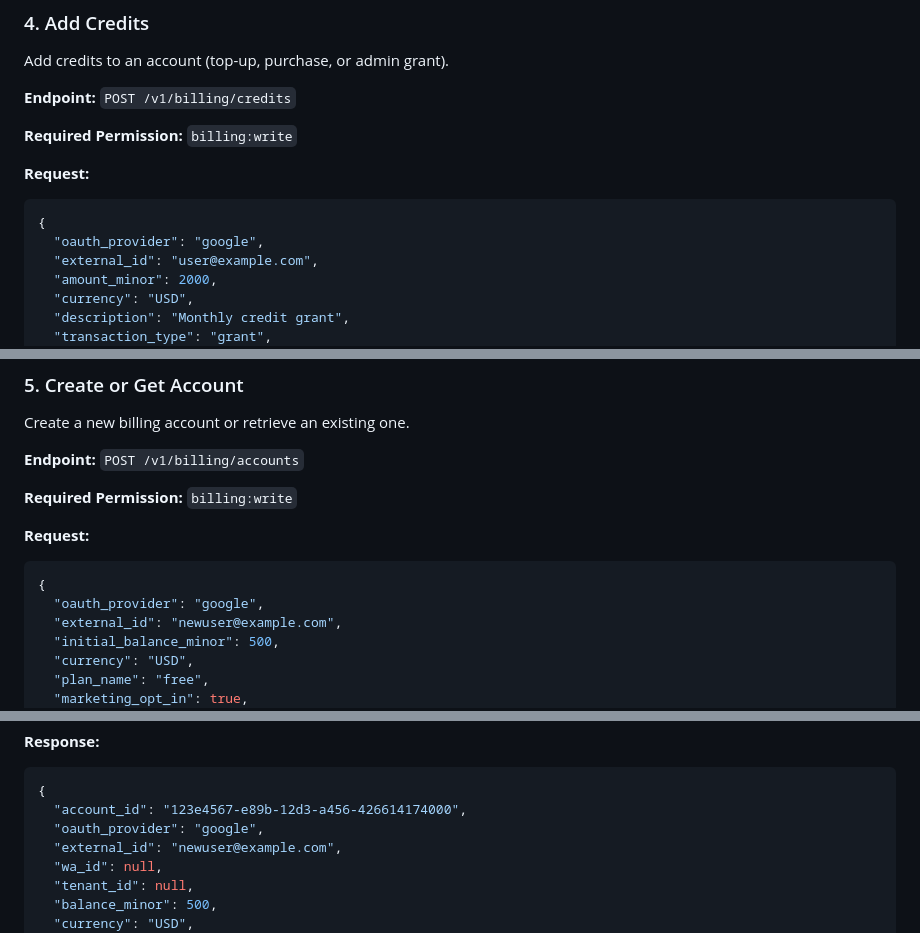
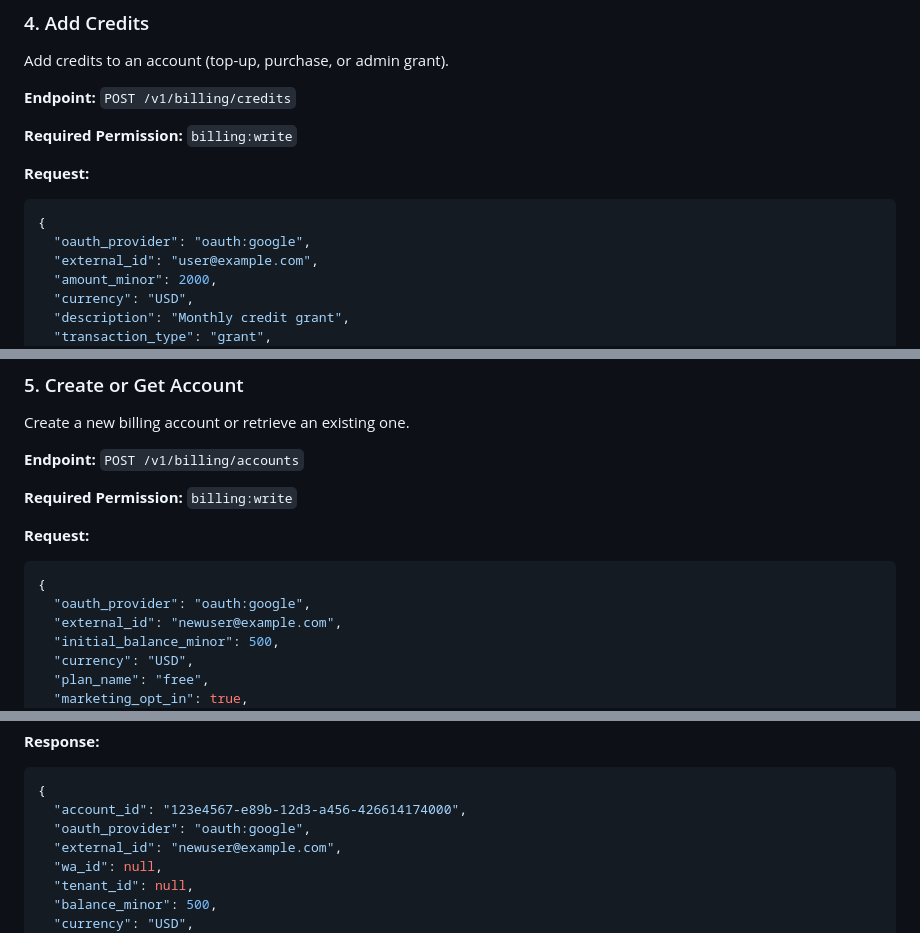
Before and after one commit to CIRISAI/CIRISBilling, a Markdown page: AGENT_GUIDE.md, 3 parts joined by grey strips. Drawn GitHub-style.

````diff
--- a/AGENT_GUIDE.md
+++ b/AGENT_GUIDE.md
@@ -192,7 +210,7 @@ Add credits to an account (top-up, purchase, or admin grant).
 **Request:**
 ```json
 {
-  "oauth_provider": "google",
+  "oauth_provider": "oauth:google",
   "external_id": "user@example.com",
   "amount_minor": 2000,
   "currency": "USD",
@@ -242,7 +260,7 @@ Create a new billing account or retrieve an existing one.
 **Request:**
 ```json
 {
-  "oauth_provider": "google",
+  "oauth_provider": "oauth:google",
   "external_id": "newuser@example.com",
   "initial_balance_minor": 500,
   "currency": "USD",
@@ -262,7 +280,7 @@ Create a new billing account or retrieve an existing one.
 ```json
 {
   "account_id": "123e4567-e89b-12d3-a456-426614174000",
-  "oauth_provider": "google",
+  "oauth_provider": "oauth:google",
   "external_id": "newuser@example.com",
   "wa_id": null,
   "tenant_id": null,
````
Also changed, not shown: other parts of AGENT_GUIDE.md (+38 -13 lines).
